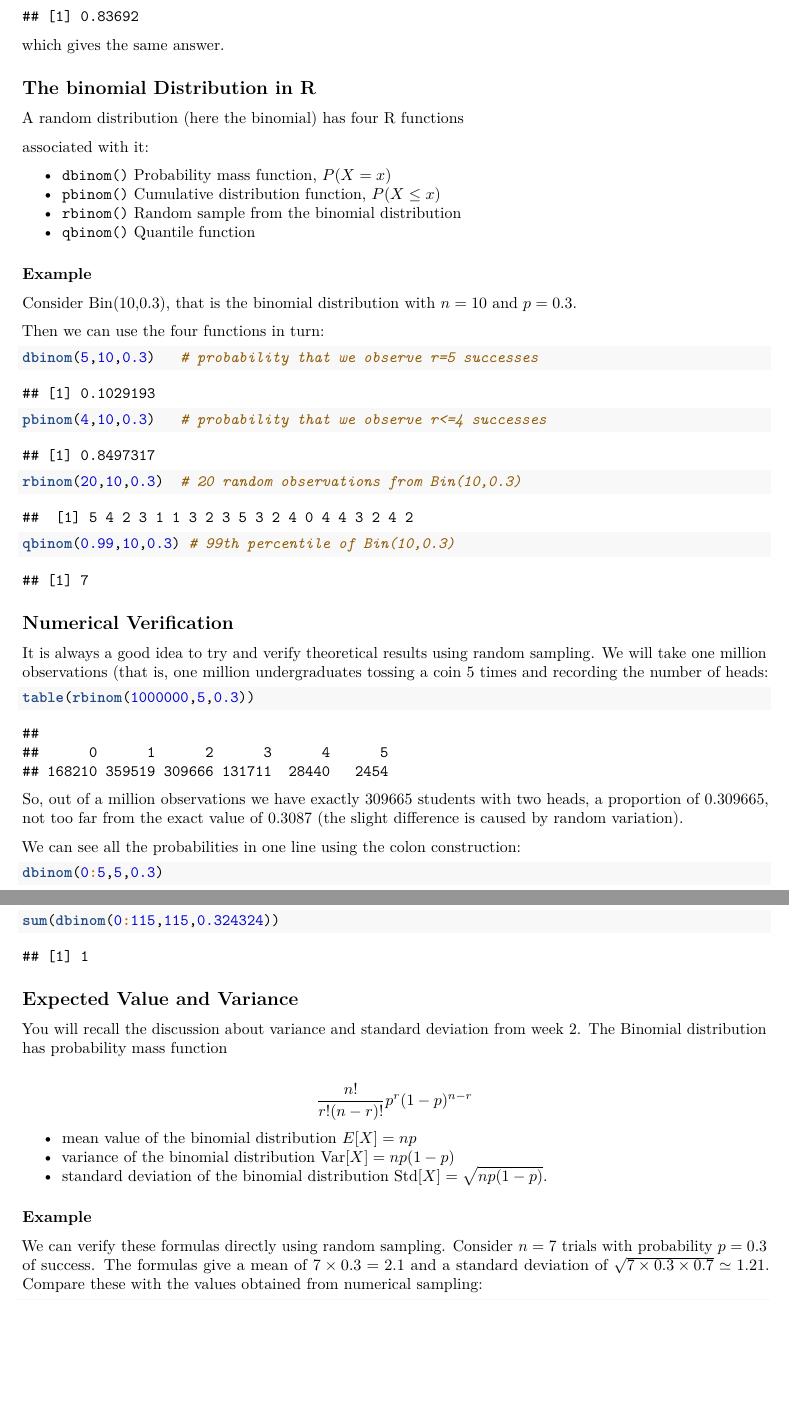
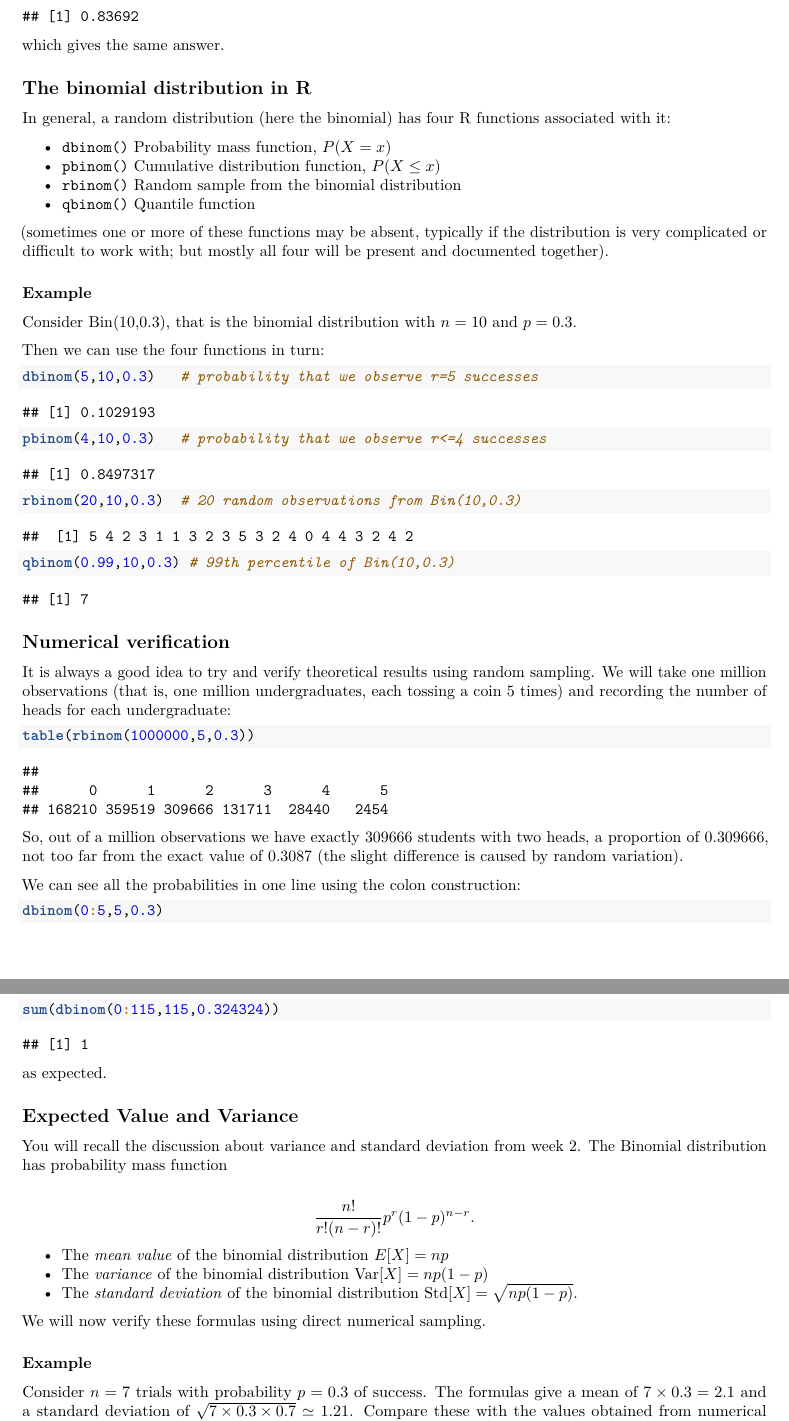
Before and after one commit to RobinHankin/matpmda, an R Markdown document (03_binomial_distribution.Rmd): two parts of pages 6 and 7 of 10, joined at a grey line, cut so that both start at the same text, the shorter picture padded with empty space. Rendered offline with R 4.5, knitr and Pandoc, then LaTeX, with nearby package versions; code that draws random numbers runs with fixed seeds of ours.

Commit message:
copyedit

````diff
--- a/03_binomial_distribution.Rmd
+++ b/03_binomial_distribution.Rmd
@@ -282,17 +282,20 @@ pbinom(2,5,0.3)
 
 which gives the same answer.
 
-## The binomial Distribution in R
+## The binomial distribution in R
 
 
-A random distribution (here the binomial) has four R functions
-
-associated with it:
+In general, a random distribution (here the binomial) has four R
+functions associated with it:
 
 * ```dbinom()``` Probability mass function, $P(X = x)$
 * ```pbinom()``` Cumulative distribution function, $P(X \leq x)$
 * ```rbinom()``` Random sample from the binomial distribution
 * ```qbinom()``` Quantile function
+
+(sometimes one or more of these functions may be absent, typically if
+the distribution is very complicated or difficult to work with; but
+mostly all four will be present and documented together).
 
 
 ### Example
@@ -309,23 +312,21 @@ rbinom(20,10,0.3)  # 20 random observations from Bin(10,0.3)
 qbinom(0.99,10,0.3) # 99th percentile of Bin(10,0.3)
 ```
 
-## Numerical Verification
+## Numerical verification
 
 It is always a good idea to try and verify theoretical results using
 random sampling.  We will take one million observations (that is, one
-million undergraduates tossing a coin 5 times and recording the number
-of heads:
-
+million undergraduates, each tossing a coin 5 times) and recording the
+number of heads for each undergraduate:
 
 ```{r}
 table(rbinom(1000000,5,0.3))
 ```
 
 
-So, out of a million observations we have exactly 309665 students with
-two heads, a proportion of 0.309665, not too far from the exact value
+So, out of a million observations we have exactly 309666 students with
+two heads, a proportion of 0.309666, not too far from the exact value
 of 0.3087 (the slight difference is caused by random variation).
-
 
 We can see all the probabilities in one line using the colon construction:
 
@@ -345,21 +346,25 @@ Using this, we can check any binomial distribution:
 sum(dbinom(0:115,115,0.324324))
 ```
 
+as expected.
 
 ## Expected Value and Variance
 
 You will recall the discussion about variance and standard deviation
 from  week 2.  The Binomial distribution has probability mass function
 
-\[\frac{n!}{r!(n-r)!}p^r(1-p)^{n-r}\]
+\[\frac{n!}{r!(n-r)!}p^r(1-p)^{n-r}.\]
 
-* mean value of the binomial distribution  $E[X] = np$
-* variance of the binomial distribution  $\text{Var}[X] = np(1-p)$
-* standard deviation of the binomial distribution $\text{Std}[X] =\sqrt{np(1-p)}$.
+
+
+* The *mean value* of the binomial distribution  $E[X] = np$
+* The *variance* of the binomial distribution  $\text{Var}[X] = np(1-p)$
+* The *standard deviation* of the binomial distribution $\text{Std}[X] =\sqrt{np(1-p)}$.
+
+We will now verify these formulas using direct numerical sampling.
 
 ### Example
 
-We can verify these formulas directly using random sampling.
 Consider $n=7$ trials with probability $p=0.3$ of success.  The
 formulas give a mean of $7\times 0.3=2.1$ and a standard deviation of
 $\sqrt{7\times 0.3\times 0.7}\simeq 1.21$.  Compare these with the
````
Also changed, not shown: 03_binomial_distribution.Rmd (2 more changed lines).
